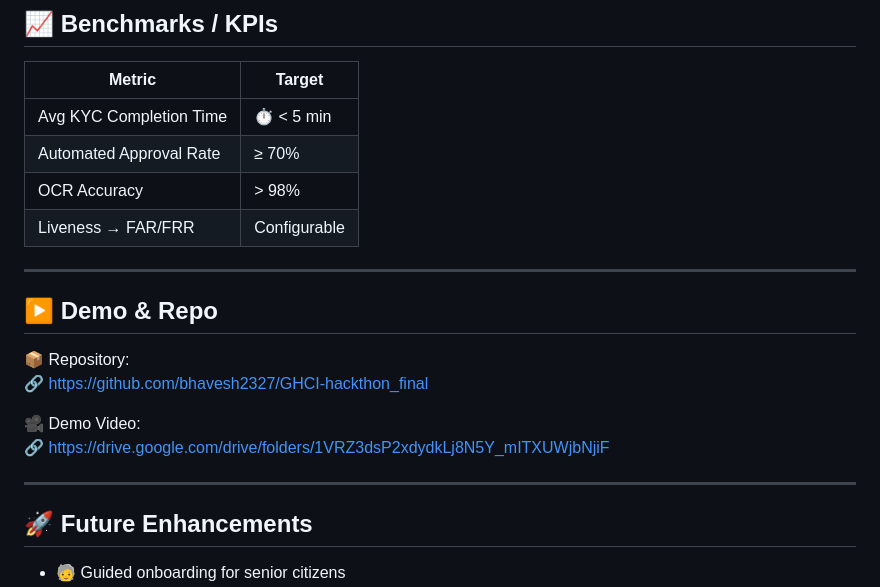
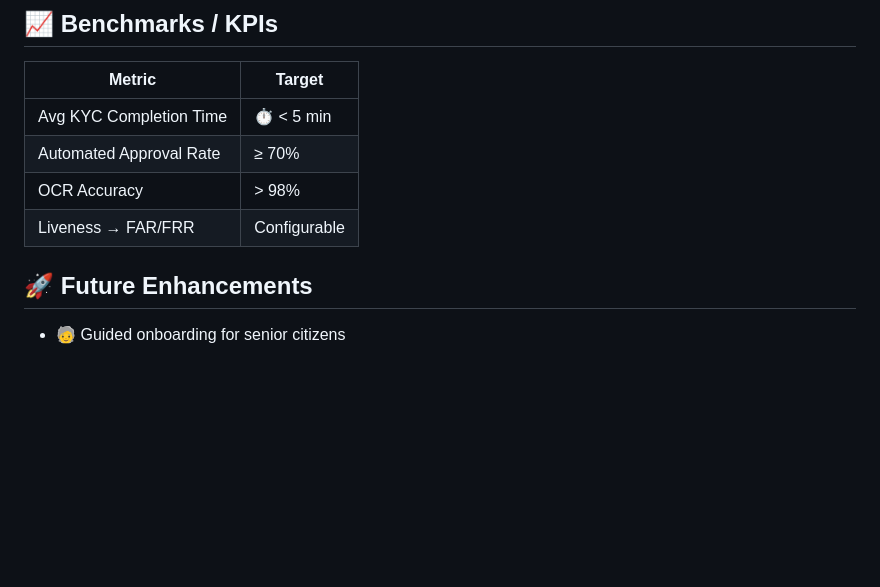
Before and after one commit to bhavesh2327/GHCI-hackthon_final, a Markdown page: README.md, the part around the change. Drawn GitHub-style; blank space fills up the shorter version.

```diff
--- a/README.md
+++ b/README.md
@@ -125,17 +125,6 @@ Includes: **field-level encryption + compliance retention policies**
 | OCR Accuracy | > 98% |
 | Liveness → FAR/FRR | Configurable |
 
----
-
-## ▶️ Demo & Repo
-
-📦 Repository:
-🔗 https://github.com/bhavesh2327/GHCI-hackthon_final
-
-🎥 Demo Video:
-🔗 https://drive.google.com/drive/folders/1VRZ3dsP2xdydkLj8N5Y_mITXUWjbNjiF
-
----
 
 ## 🚀 Future Enhancements
 
```
